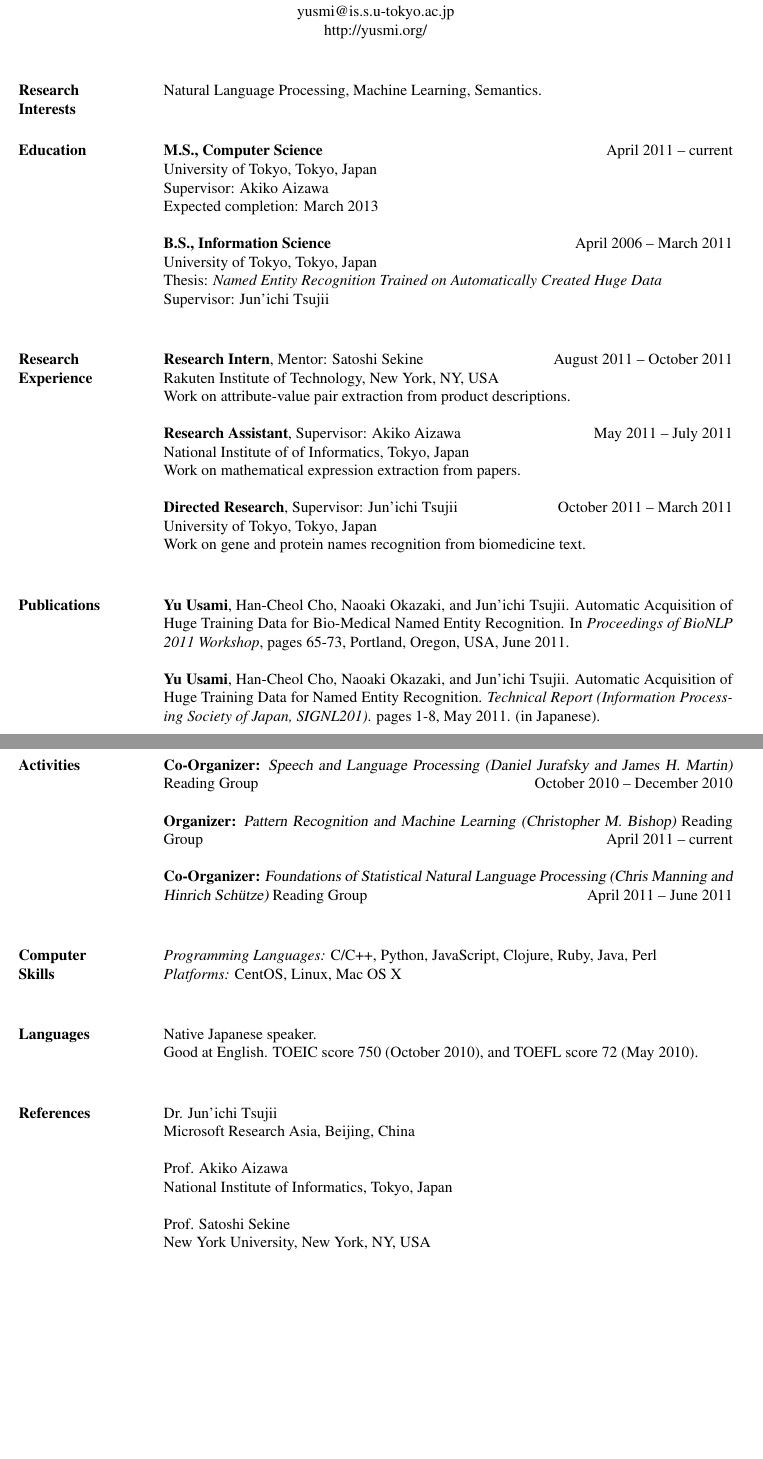
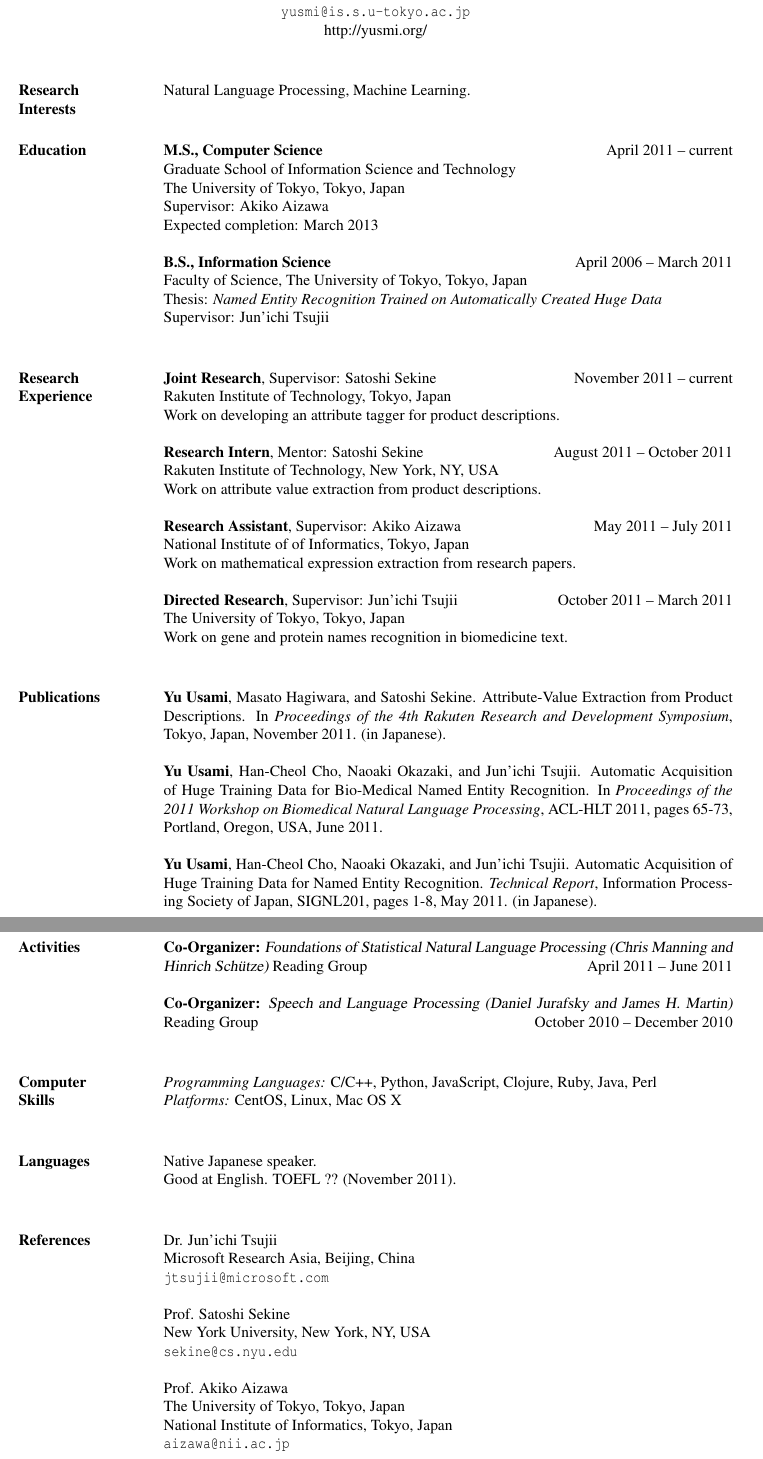
Before and after one commit to usami/resume, a LaTeX CV (resume.tex): two parts of pages 1 and 2 of 2, joined at a grey line, cut so that both start at the same text, the shorter picture padded with empty space. Compiled offline with pdfLaTeX.

Commit message:
Modified for graduate addmission

```diff
--- a/resume.tex
+++ b/resume.tex
@@ -17,44 +17,52 @@
 % Again, the address lines must be centered over entire width of resume:
  \moveleft.5\hoffset\centerline{2-43-3 Sendagi Bunkyo-ku \#502, Tokyo, Japan}
  \moveleft.5\hoffset\centerline{+8190-9663-8160}
- \moveleft.5\hoffset\centerline{yusmi@is.s.u-tokyo.ac.jp}
+ \moveleft.5\hoffset\centerline{{\tt yusmi@is.s.u-tokyo.ac.jp}}
  \moveleft.5\hoffset\centerline{http://yusmi.org/}
 
 
 \begin{resume}
 
 \section{Research \\ Interests}
-Natural Language Processing, Machine Learning, Semantics.\\
+Natural Language Processing, Machine Learning.\\
 
 \section{Education}
 \textbf{M.S., Computer Science} \hfill April 2011 -- current\\
-University of Tokyo, Tokyo, Japan\\
+Graduate School of Information Science and Technology\\
+The University of Tokyo, Tokyo, Japan\\
 Supervisor: Akiko Aizawa\\
 Expected completion: March 2013
 
 \textbf{B.S., Information Science} \hfill April 2006 -- March 2011\\
-University of Tokyo, Tokyo, Japan\\
+Faculty of Science, The University of Tokyo, Tokyo, Japan\\
 Thesis: \textit{Named Entity Recognition Trained on Automatically Created Huge Data}\\
 Supervisor: Jun'ichi Tsujii\\
 
 \section{Research \\ Experience}
+\textbf{Joint Research}, Supervisor: Satoshi Sekine \hfill November 2011 -- current\\
+Rakuten Institute of Technology, Tokyo, Japan\\
+Work on developing an attribute tagger for product descriptions.
+
 \textbf{Research Intern}, Mentor: Satoshi Sekine \hfill August 2011 -- October 2011\\
 Rakuten Institute of Technology, New York, NY, USA\\
-Work on attribute-value pair extraction from product descriptions.
+Work on attribute value extraction from product descriptions.
 
 \textbf{Research Assistant}, Supervisor: Akiko Aizawa \hfill May 2011 -- July 2011\\
 National Institute of of Informatics, Tokyo, Japan\\
-Work on mathematical expression extraction from papers.
+Work on mathematical expression extraction from research papers.
 
 \textbf{Directed Research}, Supervisor: Jun'ichi Tsujii \hfill October 2011 -- March 2011\\
-University of Tokyo, Tokyo, Japan\\
-Work on gene and protein names recognition from biomedicine text.\\
+The University of Tokyo, Tokyo, Japan\\
+Work on gene and protein names recognition in biomedicine text.\\
 
 \section{Publications}
+\textbf{Yu Usami}, Masato Hagiwara, and Satoshi Sekine. Attribute-Value Extraction from Product Descriptions.
+In \textit{Proceedings of the 4th Rakuten Research and Development Symposium}, Tokyo, Japan, November 2011. (in Japanese).
+
 \textbf{Yu Usami}, Han-Cheol Cho, Naoaki Okazaki, and Jun'ichi Tsujii. Automatic Acquisition of Huge Training Data for Bio-Medical Named Entity Recognition.
-In \textit{Proceedings of BioNLP 2011 Workshop}, pages 65-73, Portland, Oregon, USA, June 2011.
+In \textit{Proceedings of the 2011 Workshop on Biomedical Natural Language Processing}, ACL-HLT 2011, pages 65-73, Portland, Oregon, USA, June 2011.
 
 \textbf{Yu Usami}, Han-Cheol Cho, Naoaki Okazaki, and Jun'ichi Tsujii. Automatic Acquisition of Huge Training Data for Named Entity Recognition.
-\textit{Technical Report (Information Processing Society of Japan, SIGNL201)}. pages 1-8, May 2011. (in Japanese).
+\textit{Technical Report}, Information Processing Society of Japan, SIGNL201, pages 1-8, May 2011. (in Japanese).
 
 \textbf{Yu Usami}, Han-Cheol Cho, Naoaki Okazaki, and Jun'ichi Tsujii. Named Entity Recognition Trained on Automatically Created Huge Data.
@@ -70,12 +78,11 @@ Realglobe Inc., Tokyo, Japan\\
 Work on web applications development.\\
 
 \section{Activities}
-\textbf{Co-Organizer:} {\sl Speech and Language Processing (Daniel Jurafsky and James H. Martin)} Reading Group \hfill October 2010 -- December 2010
+\textbf{Co-Organizer:} {\sl Foundations of Statistical Natural Language Processing (Chris Manning and Hinrich Schütze)} Reading Group \hfill April 2011 -- June 2011
 
-\textbf{Organizer:} {\sl Pattern Recognition and Machine Learning (Christopher M. Bishop)} Reading Group \hfill April 2011 -- current
+\textbf{Co-Organizer:} {\sl Speech and Language Processing (Daniel Jurafsky and James H. Martin)} Reading Group \hfill October 2010 -- December 2010\\
 
-\textbf{Co-Organizer:} {\sl Foundations of Statistical Natural Language Processing (Chris Manning and Hinrich Schütze)} Reading Group \hfill April 2011 -- June 2011\\
-
+%\textbf{Organizer:} {\sl Pattern Recognition and Machine Learning (Christopher M. Bishop)} Reading Group \hfill April 2011 -- current
 
 \section{Computer \\ Skills}
 \textit{Programming Languages:} C/C++, Python, JavaScript, Clojure, Ruby, Java, Perl \\
@@ -83,16 +90,21 @@ Work on web applications development.\\
 
 \section{Languages}
 Native Japanese speaker.\\
-Good at English. TOEIC score 750 (October 2010), and TOEFL score 72 (May 2010). \\
+Good at English. TOEFL ?? (November 2011). \\
 
 \section{References}
 Dr. Jun'ichi Tsujii \\
-Microsoft Research Asia, Beijing, China
+Microsoft Research Asia, Beijing, China\\
+{\tt jtsujii@microsoft.com}
+
+Prof. Satoshi Sekine \\
+New York University, New York, NY, USA\\
+{\tt sekine@cs.nyu.edu}
 
 Prof. Akiko Aizawa \\
-National Institute of Informatics, Tokyo, Japan
+The University of Tokyo, Tokyo, Japan\\
+National Institute of Informatics, Tokyo, Japan\\
+{\tt aizawa@nii.ac.jp}
 
-Prof. Satoshi Sekine \\
-New York University, New York, NY, USA
 \end{resume}
 \end{document}
```
Also changed, not shown: resume.tex (2 more changed lines).
